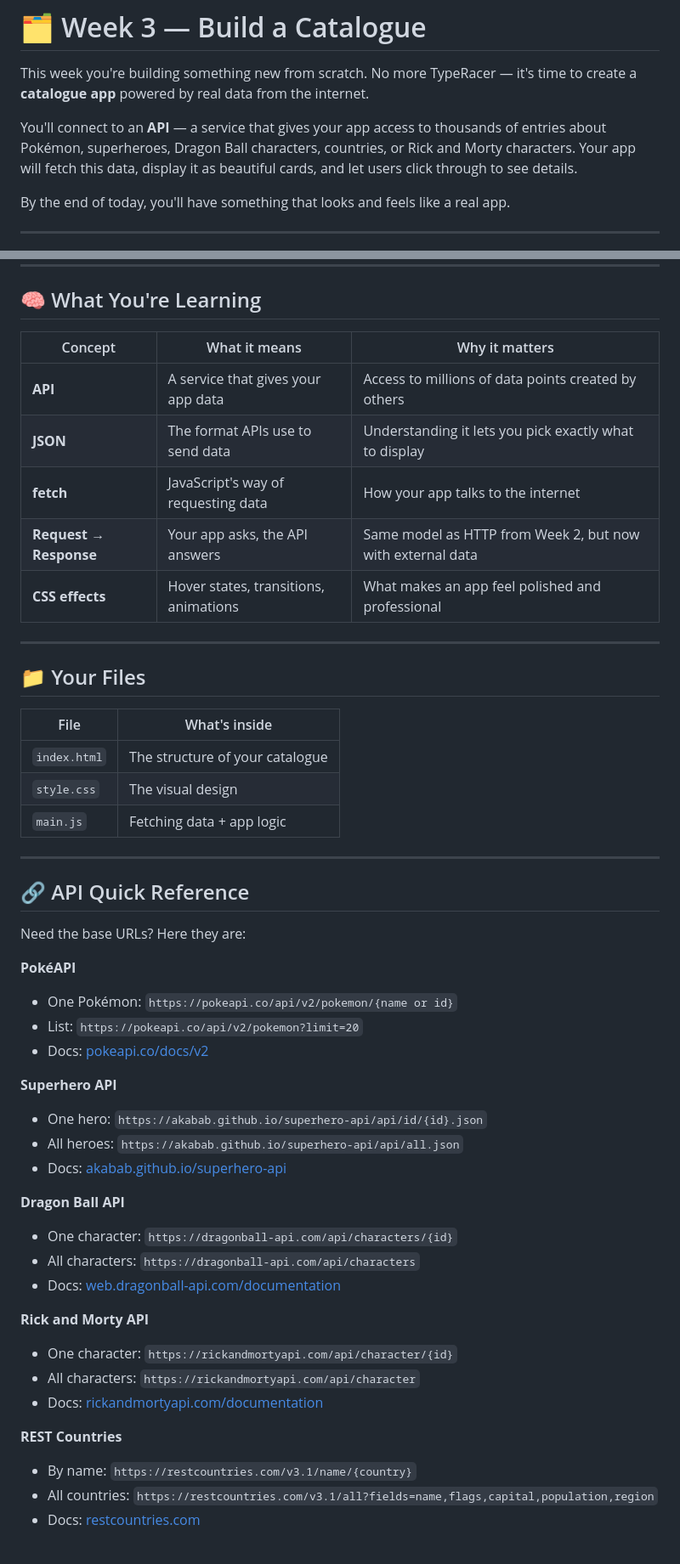
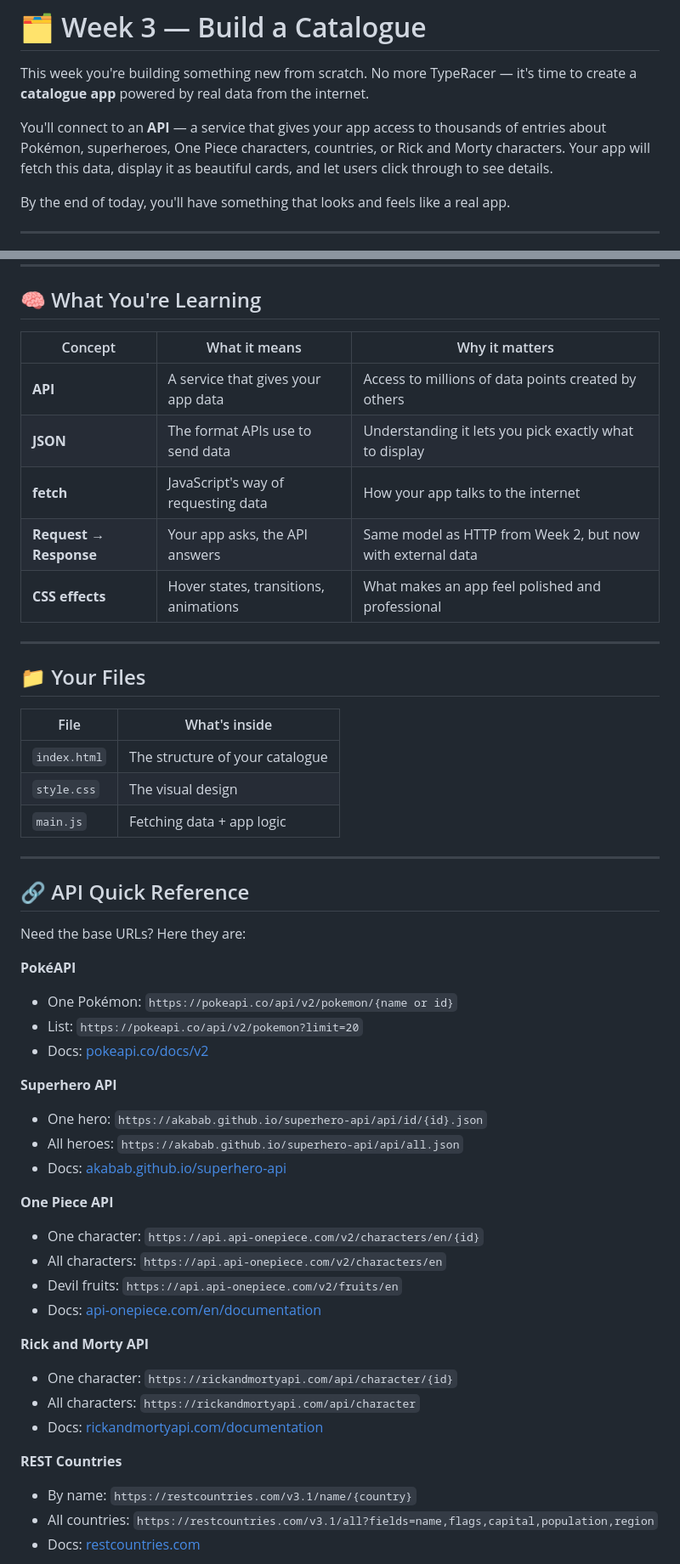
Before and after one commit to ai-programs/week3-apis, a Markdown page: README.md, 2 parts joined by grey strips. Shown at 85% size. GitHub-like rendering.

Commit message:
changed dragon ball to one piece api

```diff
--- a/README.md
+++ b/README.md
@@ -2,7 +2,7 @@
 
 This week you're building something new from scratch. No more TypeRacer — it's time to create a **catalogue app** powered by real data from the internet.
 
-You'll connect to an **API** — a service that gives your app access to thousands of entries about Pokémon, superheroes, Dragon Ball characters, countries, or Rick and Morty characters. Your app will fetch this data, display it as beautiful cards, and let users click through to see details.
+You'll connect to an **API** — a service that gives your app access to thousands of entries about Pokémon, superheroes, One Piece characters, countries, or Rick and Morty characters. Your app will fetch this data, display it as beautiful cards, and let users click through to see details.
 
 By the end of today, you'll have something that looks and feels like a real app.
 
@@ -74,23 +75,23 @@ Once you have the basics working, push it further. Some ideas:
 
 ## 🧠 What You're Learning
 
-| Concept | What it means | Why it matters |
-|---|---|---|
-| **API** | A service that gives your app data | Access to millions of data points created by others |
-| **JSON** | The format APIs use to send data | Understanding it lets you pick exactly what to display |
-| **fetch** | JavaScript's way of requesting data | How your app talks to the internet |
-| **Request → Response** | Your app asks, the API answers | Same model as HTTP from Week 2, but now with external data |
-| **CSS effects** | Hover states, transitions, animations | What makes an app feel polished and professional |
+| Concept                | What it means                         | Why it matters                                             |
+| ---------------------- | ------------------------------------- | ---------------------------------------------------------- |
+| **API**                | A service that gives your app data    | Access to millions of data points created by others        |
+| **JSON**               | The format APIs use to send data      | Understanding it lets you pick exactly what to display     |
+| **fetch**              | JavaScript's way of requesting data   | How your app talks to the internet                         |
+| **Request → Response** | Your app asks, the API answers        | Same model as HTTP from Week 2, but now with external data |
+| **CSS effects**        | Hover states, transitions, animations | What makes an app feel polished and professional           |
 
 ---
 
 ## 📁 Your Files
 
-| File | What's inside |
-|---|---|
+| File         | What's inside                   |
+| ------------ | ------------------------------- |
 | `index.html` | The structure of your catalogue |
-| `style.css` | The visual design |
-| `main.js` | Fetching data + app logic |
+| `style.css`  | The visual design               |
+| `main.js`    | Fetching data + app logic       |
 
 ---
 
@@ -99,26 +100,32 @@ Once you have the basics working, push it further. Some ideas:
 Need the base URLs? Here they are:
 
 **PokéAPI**
+
 - One Pokémon: `https://pokeapi.co/api/v2/pokemon/{name or id}`
 - List: `https://pokeapi.co/api/v2/pokemon?limit=20`
 - Docs: [pokeapi.co/docs/v2](https://pokeapi.co/docs/v2)
 
 **Superhero API**
+
 - One hero: `https://akabab.github.io/superhero-api/api/id/{id}.json`
 - All heroes: `https://akabab.github.io/superhero-api/api/all.json`
 - Docs: [akabab.github.io/superhero-api](https://akabab.github.io/superhero-api/)
 
-**Dragon Ball API**
-- One character: `https://dragonball-api.com/api/characters/{id}`
-- All characters: `https://dragonball-api.com/api/characters`
-- Docs: [web.dragonball-api.com/documentation](https://web.dragonball-api.com/documentation)
+**One Piece API**
+
+- One character: `https://api.api-onepiece.com/v2/characters/en/{id}`
+- All characters: `https://api.api-onepiece.com/v2/characters/en`
+- Devil fruits: `https://api.api-onepiece.com/v2/fruits/en`
+- Docs: [api-onepiece.com/en/documentation](https://api-onepiece.com/en/documentation)
 
 **Rick and Morty API**
+
 - One character: `https://rickandmortyapi.com/api/character/{id}`
 - All characters: `https://rickandmortyapi.com/api/character`
 - Docs: [rickandmortyapi.com/documentation](https://rickandmortyapi.com/documentation)
 
 **REST Countries**
+
 - By name: `https://restcountries.com/v3.1/name/{country}`
 - All countries: `https://restcountries.com/v3.1/all?fields=name,flags,capital,population,region`
 - Docs: [restcountries.com](https://restcountries.com/)
```
Also changed, not shown: other parts of README.md (+9 -8 lines).
